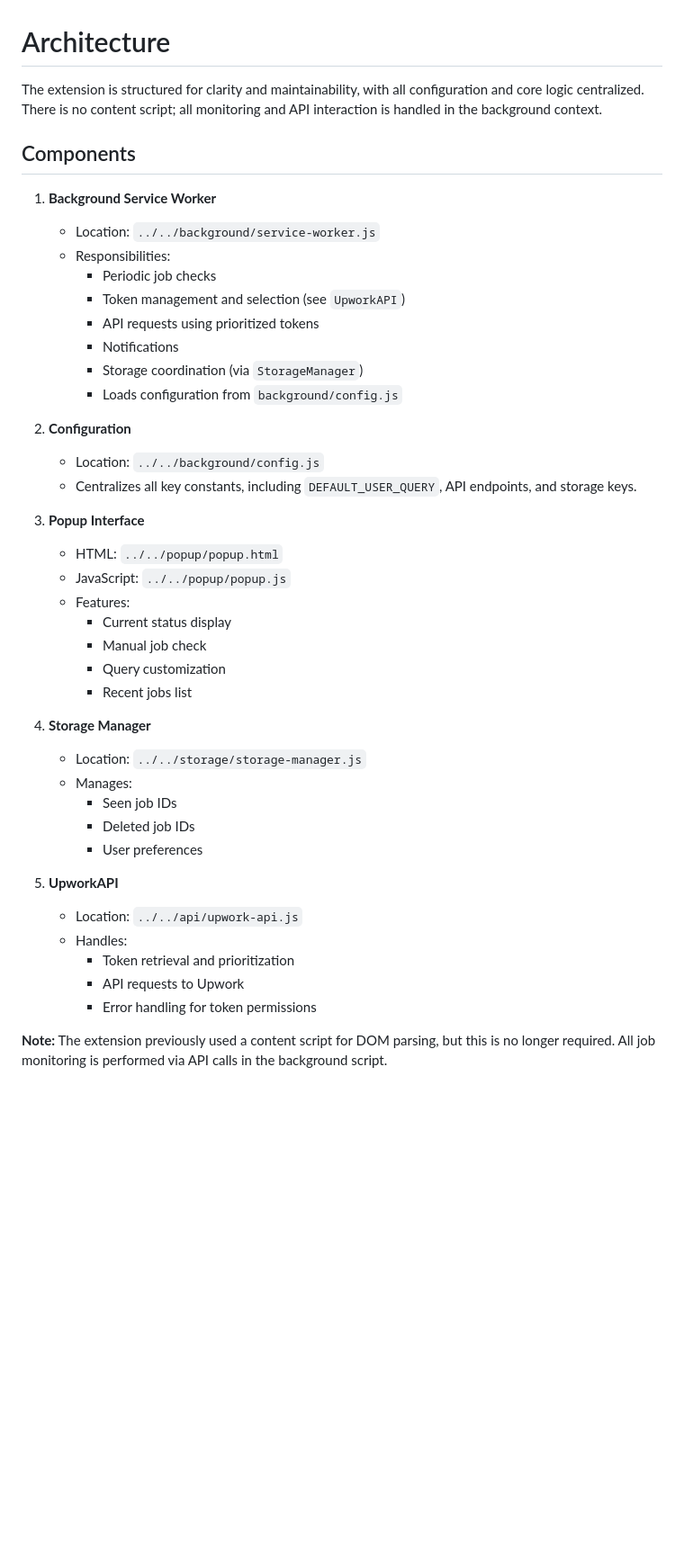
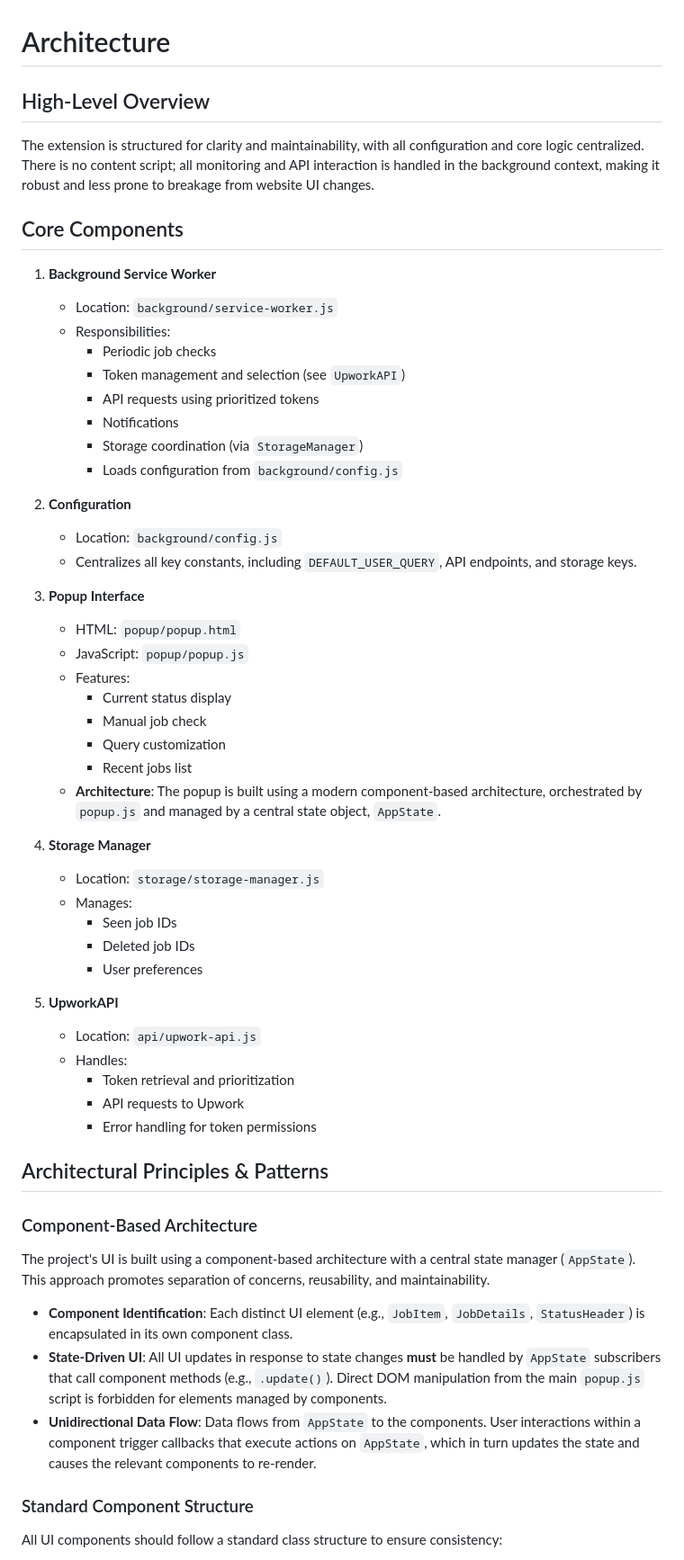
Before and after one commit to milllan/upwork-job-monitor, a Markdown page: docs/2-developer/01-architecture.md, the part around the change printed below. Shown: that part at 90% size. Drawn GitHub-style; blank space fills up the shorter version.

```diff
--- a/docs/2-developer/01-architecture.md
+++ b/docs/2-developer/01-architecture.md
@@ -1,11 +1,13 @@
 # Architecture
 
-The extension is structured for clarity and maintainability, with all configuration and core logic centralized. There is no content script; all monitoring and API interaction is handled in the background context.
+## High-Level Overview
 
-## Components
+The extension is structured for clarity and maintainability, with all configuration and core logic centralized. There is no content script; all monitoring and API interaction is handled in the background context, making it robust and less prone to breakage from website UI changes.
+
+## Core Components
 
 1. **Background Service Worker**
-   - Location: `../../background/service-worker.js`
+   - Location: `background/service-worker.js`
    - Responsibilities:
      - Periodic job checks
      - Token management and selection (see `UpworkAPI`)
@@ -15,30 +17,44 @@ The extension is structured for clarity and maintainability, with all configurat
      - Loads configuration from `background/config.js`
 
 2. **Configuration**
-   - Location: `../../background/config.js`
+   - Location: `background/config.js`
    - Centralizes all key constants, including `DEFAULT_USER_QUERY`, API endpoints, and storage keys.
 
 3. **Popup Interface**
-   - HTML: `../../popup/popup.html`
-   - JavaScript: `../../popup/popup.js`
+   - HTML: `popup/popup.html`
+   - JavaScript: `popup/popup.js`
    - Features:
      - Current status display
      - Manual job check
      - Query customization
      - Recent jobs list
+   - **Architecture**: The popup is built using a modern component-based architecture, orchestrated by `popup.js` and managed by a central state object, `AppState`.
 
 4. **Storage Manager**
-   - Location: `../../storage/storage-manager.js`
+   - Location: `storage/storage-manager.js`
    - Manages:
      - Seen job IDs
      - Deleted job IDs
      - User preferences
 
 5. **UpworkAPI**
-   - Location: `../../api/upwork-api.js`
+   - Location: `api/upwork-api.js`
    - Handles:
      - Token retrieval and prioritization
      - API requests to Upwork
      - Error handling for token permissions
 
-**Note:** The extension previously used a content script for DOM parsing, but this is no longer required. All job monitoring is performed via API calls in the background script.
+## Architectural Principles & Patterns
+
+### Component-Based Architecture
+
+The project's UI is built using a component-based architecture with a central state manager (`AppState`). This approach promotes separation of concerns, reusability, and maintainability.
+
+-   **Component Identification**: Each distinct UI element (e.g., `JobItem`, `JobDetails`, `StatusHeader`) is encapsulated in its own component class.
+-   **State-Driven UI**: All UI updates in response to state changes **must** be handled by `AppState` subscribers that call component methods (e.g., `.update()`). Direct DOM manipulation from the main `popup.js` script is forbidden for elements managed by components.
+-   **Unidirectional Data Flow**: Data flows from `AppState` to the components. User interactions within a component trigger callbacks that execute actions on `AppState`, which in turn updates the state and causes the relevant components to re-render.
+
+### Standard Component Structure
+
+All UI components should follow a standard class structure to ensure consistency:
+
```
Also changed, not shown: other parts of docs/2-developer/01-architecture.md (+33 -37 lines).
